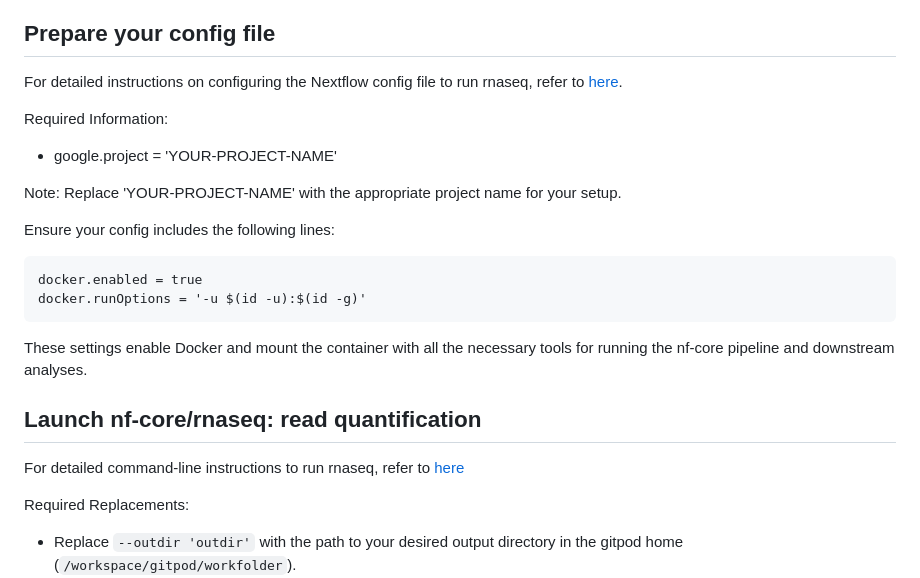
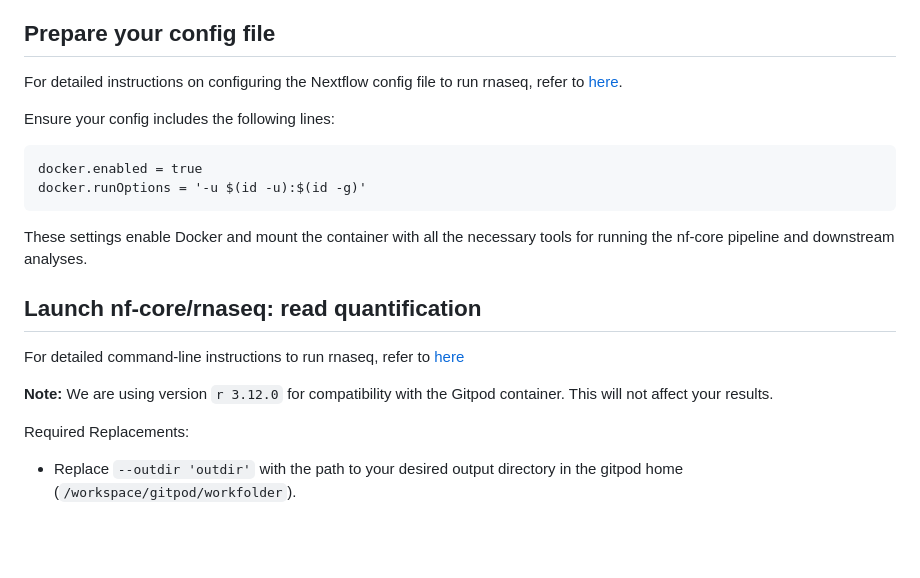
Before and after one commit to santorsola-teaching/class-lab-adv-omics, a Markdown page: L18_rnaseq_gitpod/rnaseq_run_instructions_gitpod.md, the part around the change printed below. GitHub-like rendering; blank space fills up the shorter version.

Commit message:
updated rnaseq gitpod instructions

````diff
--- a/L18_rnaseq_gitpod/rnaseq_run_instructions_gitpod.md
+++ b/L18_rnaseq_gitpod/rnaseq_run_instructions_gitpod.md
@@ -63,14 +63,6 @@ Each sample should be listed in a single row of the input samplesheet.
 For detailed instructions on configuring the Nextflow config file to run rnaseq, refer to [here](https://github.com/santorsola-teaching/class-lab-adv-omics/blob/main/L18_rnaseq_gitpod/rnaseq_run_gitpod/rnaseq_nextflow.config).
 
 
-
-Required Information:
-- google.project = 'YOUR-PROJECT-NAME'
-
-
-Note:
-Replace 'YOUR-PROJECT-NAME' with the appropriate project name for your setup.
-
 Ensure your config includes the following lines:
 
 ```
@@ -84,6 +76,9 @@ These settings enable Docker and mount the container with all the necessary tool
 ## Launch nf-core/rnaseq: read quantification
 
 For detailed command-line instructions to run rnaseq, refer to [here](https://github.com/santorsola-teaching/class-lab-adv-omics/blob/main/L18_rnaseq_gitpod/rnaseq_run_gitpod/rnaseq_run.sh)
+
+
+**Note:** We are using version `r 3.12.0` for compatibility with the Gitpod container. This will not affect your results.
 
 
 Required Replacements:
````
Also changed, not shown: other parts of L18_rnaseq_gitpod/rnaseq_run_instructions_gitpod.md (+2 -2 lines).
